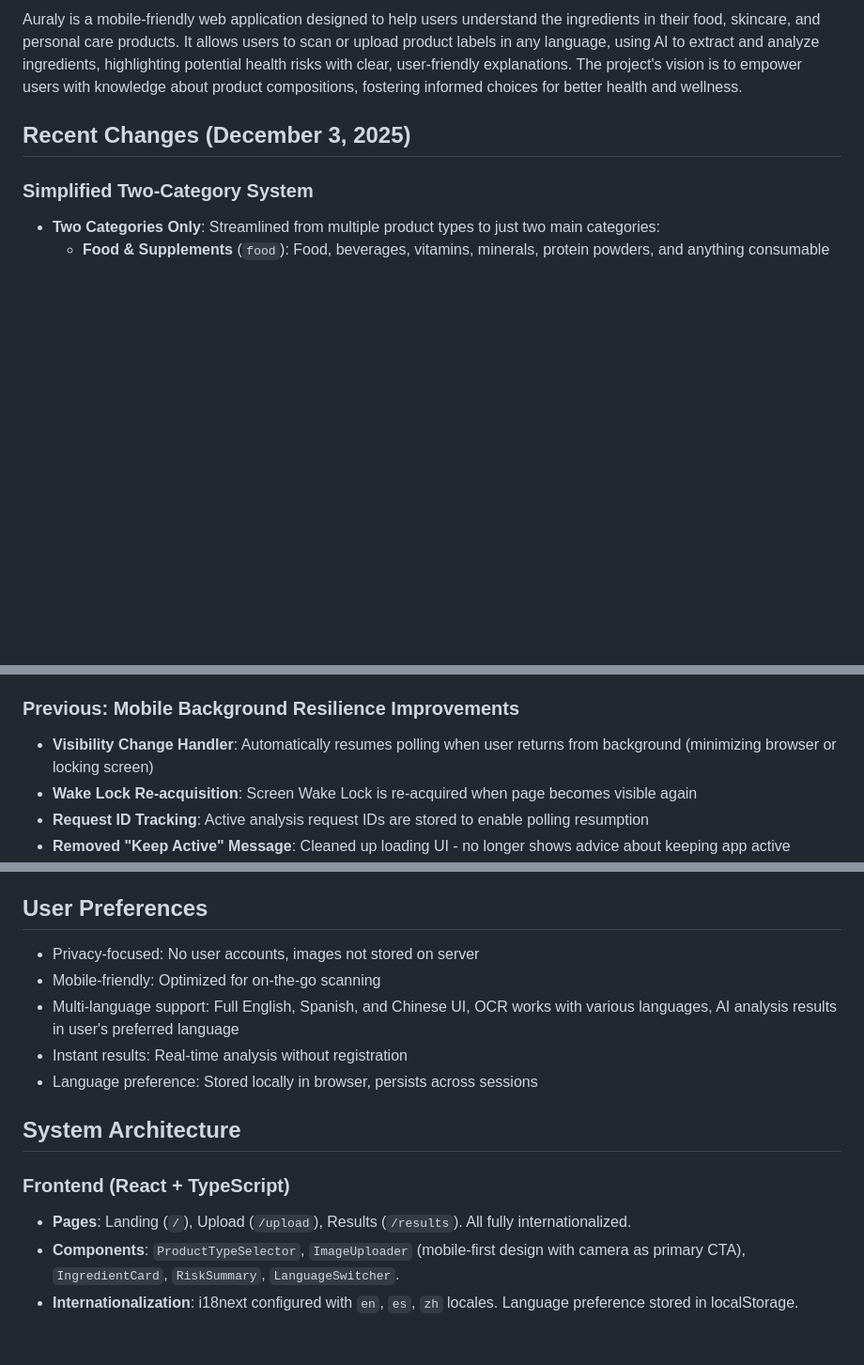
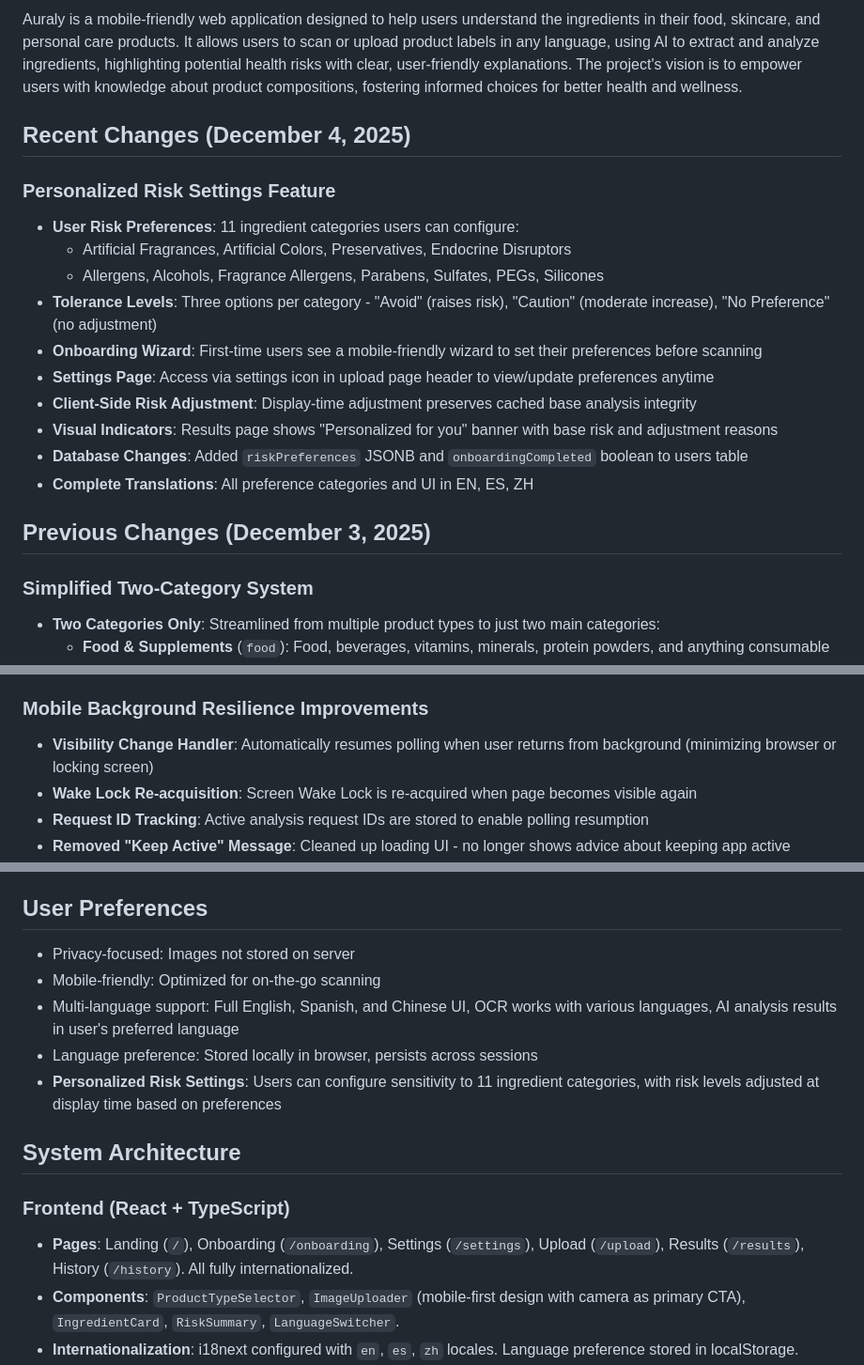
Before and after one commit to dave-huang/Auraly, a Markdown page: replit.md, 3 parts joined by grey strips. Shown at 94% size. GitHub-like rendering; blank space fills up the shorter version.

Commit message:
Add personalized ingredient risk settings and an onboarding wizard
Update documentation to include new Personalized Risk Settings feature, including user preferences for 11 ingredient categories, tolerance levels, an onboarding wizard, settings page, client-side risk adjustment, and database changes.

Replit-Commit-Author: Agent
Replit-Commit-Session-Id: 4f6a6c15-54a1-4bd3-80be-aea075f2f885
Replit-Commit-Checkpoint-Type: full_checkpoint
Replit-Commit-Event-Id: 3c3857e1-aea0-4b1c-8942-46dc03b8b4ba
Replit-Commit-Screenshot-Url: https://storage.googleapis.com/screenshot-production-us-central1/6ebd1906-a1a4-491b-ace8-83e9769e272e/4f6a6c15-54a1-4bd3-80be-aea075f2f885/nVBK0mC

```diff
--- a/replit.md
+++ b/replit.md
@@ -3,7 +3,20 @@
 ## Overview
 Auraly is a mobile-friendly web application designed to help users understand the ingredients in their food, skincare, and personal care products. It allows users to scan or upload product labels in any language, using AI to extract and analyze ingredients, highlighting potential health risks with clear, user-friendly explanations. The project's vision is to empower users with knowledge about product compositions, fostering informed choices for better health and wellness.
 
-## Recent Changes (December 3, 2025)
+## Recent Changes (December 4, 2025)
+### Personalized Risk Settings Feature
+- **User Risk Preferences**: 11 ingredient categories users can configure:
+  * Artificial Fragrances, Artificial Colors, Preservatives, Endocrine Disruptors
+  * Allergens, Alcohols, Fragrance Allergens, Parabens, Sulfates, PEGs, Silicones
+- **Tolerance Levels**: Three options per category - "Avoid" (raises risk), "Caution" (moderate increase), "No Preference" (no adjustment)
+- **Onboarding Wizard**: First-time users see a mobile-friendly wizard to set their preferences before scanning
+- **Settings Page**: Access via settings icon in upload page header to view/update preferences anytime
+- **Client-Side Risk Adjustment**: Display-time adjustment preserves cached base analysis integrity
+- **Visual Indicators**: Results page shows "Personalized for you" banner with base risk and adjustment reasons
+- **Database Changes**: Added `riskPreferences` JSONB and `onboardingCompleted` boolean to users table
+- **Complete Translations**: All preference categories and UI in EN, ES, ZH
+
+## Previous Changes (December 3, 2025)
 ### Simplified Two-Category System
 - **Two Categories Only**: Streamlined from multiple product types to just two main categories:
   * **Food & Supplements** (`food`): Food, beverages, vitamins, minerals, protein powders, and anything consumable
@@ -13,7 +26,7 @@ Auraly is a mobile-friendly web application designed to help users understand th
 - **History Page Filtering**: Filter scans by category (All, Food & Supplements, Personal Care) with visual category badges
 - **Full Translation Updates**: All three languages (EN, ES, ZH) updated for new category structure
 
-### Previous: Mobile Background Resilience Improvements
+### Mobile Background Resilience Improvements
 - **Visibility Change Handler**: Automatically resumes polling when user returns from background (minimizing browser or locking screen)
 - **Wake Lock Re-acquisition**: Screen Wake Lock is re-acquired when page becomes visible again
 - **Request ID Tracking**: Active analysis request IDs are stored to enable polling resumption
@@ -45,16 +58,16 @@ Auraly is a mobile-friendly web application designed to help users understand th
 - **Higher Reliability**: Replit integrations handle all billing/quotas automatically
 
 ## User Preferences
-- Privacy-focused: No user accounts, images not stored on server
+- Privacy-focused: Images not stored on server
 - Mobile-friendly: Optimized for on-the-go scanning
 - Multi-language support: Full English, Spanish, and Chinese UI, OCR works with various languages, AI analysis results in user's preferred language
-- Instant results: Real-time analysis without registration
 - Language preference: Stored locally in browser, persists across sessions
+- **Personalized Risk Settings**: Users can configure sensitivity to 11 ingredient categories, with risk levels adjusted at display time based on preferences
 
 ## System Architecture
 
 ### Frontend (React + TypeScript)
-- **Pages**: Landing (`/`), Upload (`/upload`), Results (`/results`). All fully internationalized.
+- **Pages**: Landing (`/`), Onboarding (`/onboarding`), Settings (`/settings`), Upload (`/upload`), Results (`/results`), History (`/history`). All fully internationalized.
 - **Components**: `ProductTypeSelector`, `ImageUploader` (mobile-first design with camera as primary CTA), `IngredientCard`, `RiskSummary`, `LanguageSwitcher`.
 - **Internationalization**: i18next configured with `en`, `es`, `zh` locales. Language preference stored in localStorage.
 - **State Management**: TanStack Query for API calls (with 5-minute timeout), sessionStorage for pending analysis, localStorage for scan history and language preference.
```
Also changed, not shown: other parts of replit.md (+1 -1 lines).
